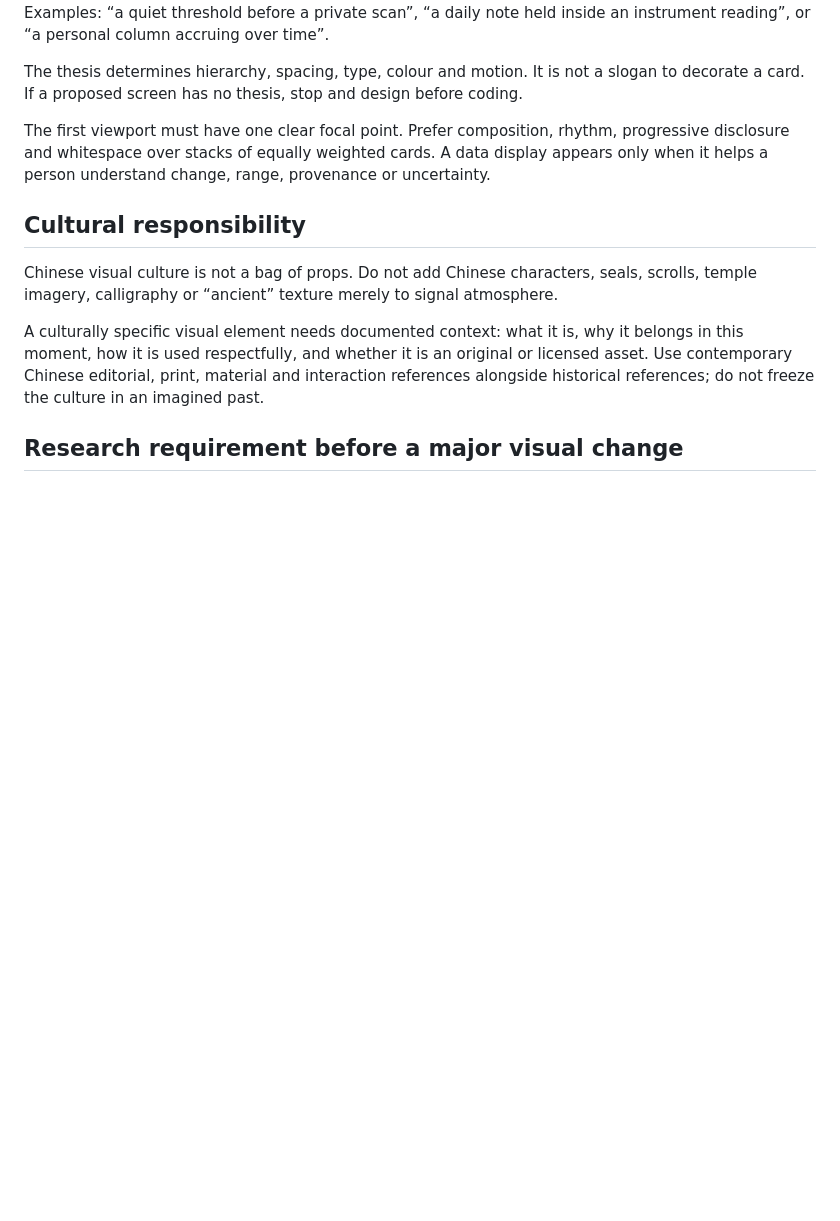
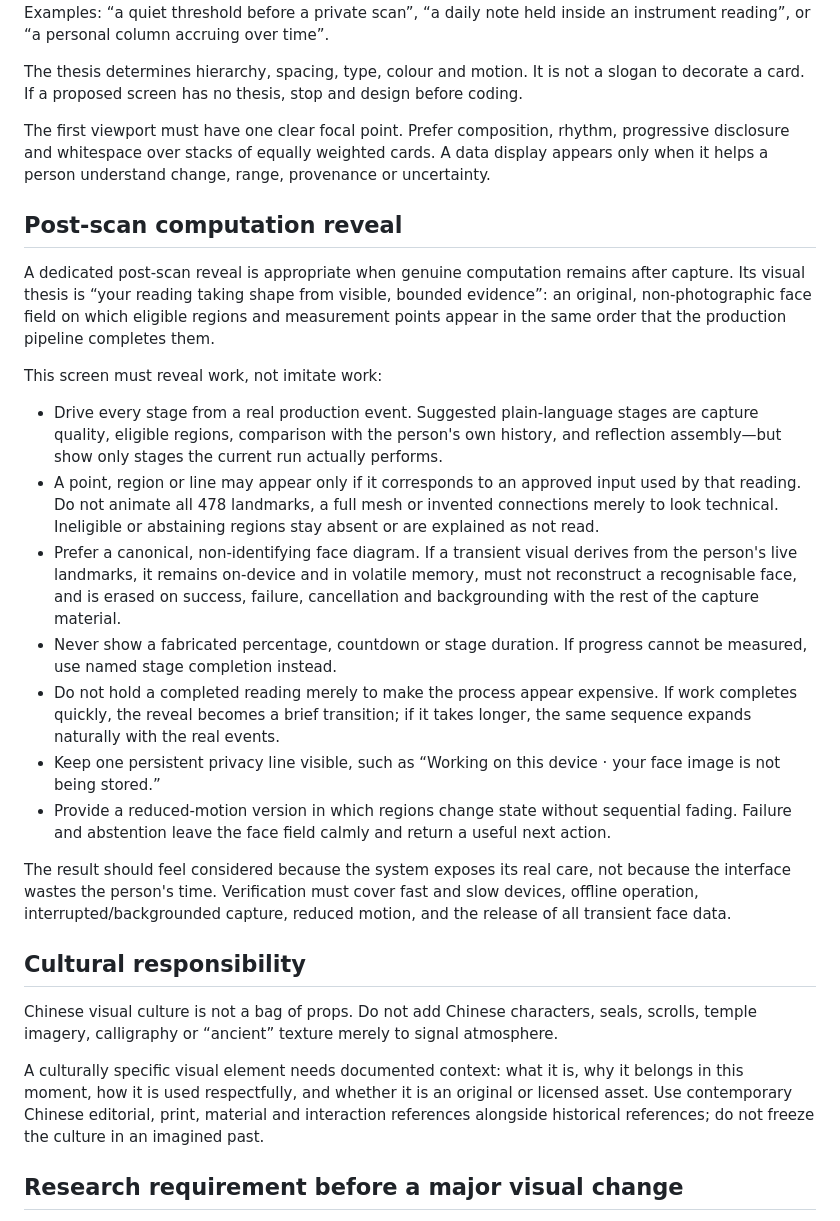
Before and after one commit to matthewcarlhogan-netizen/mien-shiang, a Markdown page: docs/VISUAL_DIRECTION.md, the part around the change. Drawn GitHub-style; blank space fills up the shorter version.

Commit message:
docs: define honest post-scan computation reveal

```diff
--- a/docs/VISUAL_DIRECTION.md
+++ b/docs/VISUAL_DIRECTION.md
@@ -25,6 +25,22 @@ Each major screen needs one visual thesis that can be stated in one sentence bef
 The thesis determines hierarchy, spacing, type, colour and motion. It is not a slogan to decorate a card. If a proposed screen has no thesis, stop and design before coding.
 
 The first viewport must have one clear focal point. Prefer composition, rhythm, progressive disclosure and whitespace over stacks of equally weighted cards. A data display appears only when it helps a person understand change, range, provenance or uncertainty.
+
+## Post-scan computation reveal
+
+A dedicated post-scan reveal is appropriate when genuine computation remains after capture. Its visual thesis is “your reading taking shape from visible, bounded evidence”: an original, non-photographic face field on which eligible regions and measurement points appear in the same order that the production pipeline completes them.
+
+This screen must reveal work, not imitate work:
+
+- Drive every stage from a real production event. Suggested plain-language stages are capture quality, eligible regions, comparison with the person's own history, and reflection assembly—but show only stages the current run actually performs.
+- A point, region or line may appear only if it corresponds to an approved input used by that reading. Do not animate all 478 landmarks, a full mesh or invented connections merely to look technical. Ineligible or abstaining regions stay absent or are explained as not read.
+- Prefer a canonical, non-identifying face diagram. If a transient visual derives from the person's live landmarks, it remains on-device and in volatile memory, must not reconstruct a recognisable face, and is erased on success, failure, cancellation and backgrounding with the rest of the capture material.
+- Never show a fabricated percentage, countdown or stage duration. If progress cannot be measured, use named stage completion instead.
+- Do not hold a completed reading merely to make the process appear expensive. If work completes quickly, the reveal becomes a brief transition; if it takes longer, the same sequence expands naturally with the real events.
+- Keep one persistent privacy line visible, such as “Working on this device · your face image is not being stored.”
+- Provide a reduced-motion version in which regions change state without sequential fading. Failure and abstention leave the face field calmly and return a useful next action.
+
+The result should feel considered because the system exposes its real care, not because the interface wastes the person's time. Verification must cover fast and slow devices, offline operation, interrupted/backgrounded capture, reduced motion, and the release of all transient face data.
 
 ## Cultural responsibility
 
```
